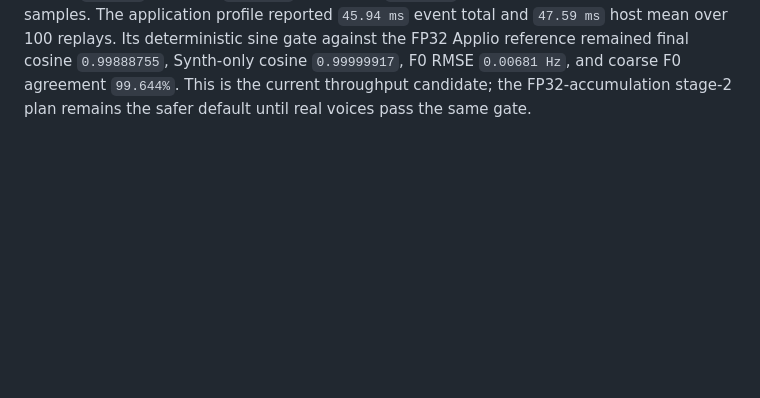
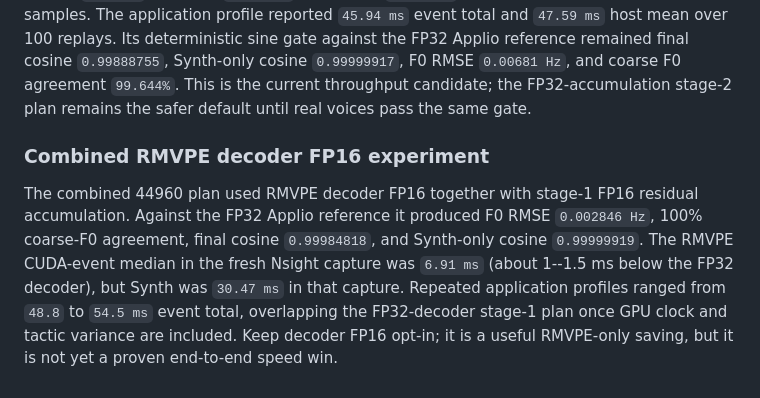
Before and after one commit to MosRat/vocal-fast-rs, a Markdown page: docs/synth-bottleneck-analysis.md, the part around the change. Rendered like a GitHub page; blank space fills up the shorter version.

Commit message:
docs(tensorrt): record mixed precision combination

```diff
--- a/docs/synth-bottleneck-analysis.md
+++ b/docs/synth-bottleneck-analysis.md
@@ -176,3 +176,15 @@ against the FP32 Applio reference remained final cosine `0.99888755`, Synth-only
 cosine `0.99999917`, F0 RMSE `0.00681 Hz`, and coarse F0 agreement `99.644%`.
 This is the current throughput candidate; the FP32-accumulation stage-2 plan
 remains the safer default until real voices pass the same gate.
+
+### Combined RMVPE decoder FP16 experiment
+
+The combined 44960 plan used RMVPE decoder FP16 together with stage-1 FP16
+residual accumulation. Against the FP32 Applio reference it produced F0 RMSE
+`0.002846 Hz`, 100% coarse-F0 agreement, final cosine `0.99984818`, and
+Synth-only cosine `0.99999919`. The RMVPE CUDA-event median in the fresh
+Nsight capture was `6.91 ms` (about 1--1.5 ms below the FP32 decoder), but Synth
+was `30.47 ms` in that capture. Repeated application profiles ranged from
+`48.8` to `54.5 ms` event total, overlapping the FP32-decoder stage-1 plan once
+GPU clock and tactic variance are included. Keep decoder FP16 opt-in; it is a
+useful RMVPE-only saving, but it is not yet a proven end-to-end speed win.
```
